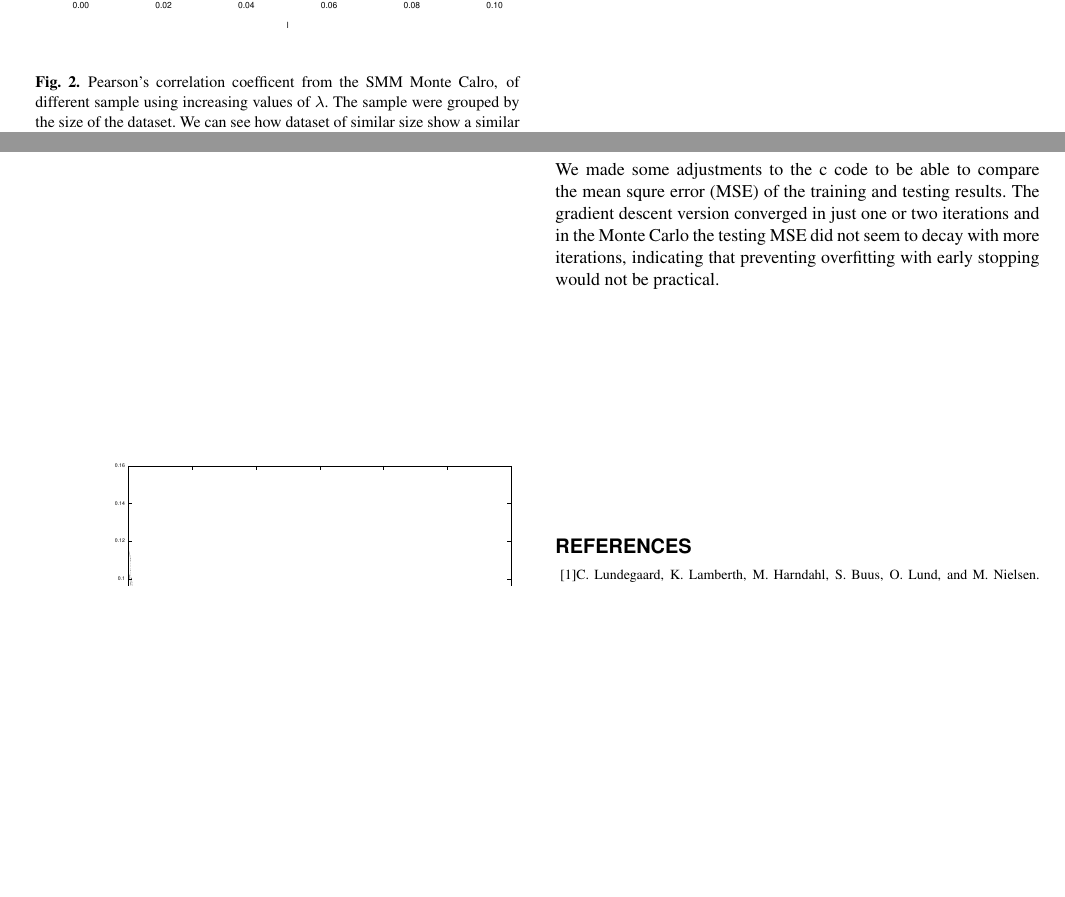
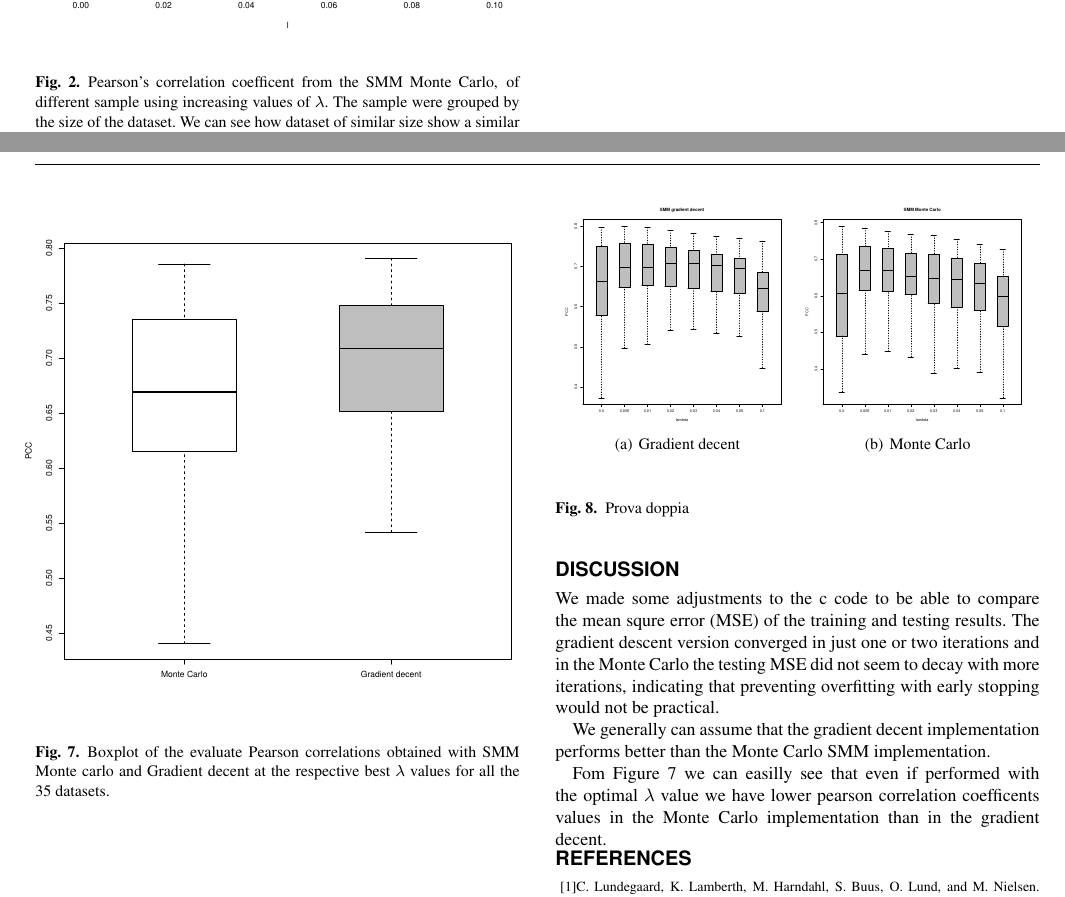
Before and after one commit to sigmarkarl/dtu, a LaTeX paper (miniproject/latex/algo.tex): two parts of pages 2 and 4 of 5 before the commit and two parts of pages 2 and 4 of 6 after it, joined at a grey line, cut so that both start at the same text, the shorter picture padded with empty space. Compiled offline with pdfLaTeX.

Commit message:
Adjustment

```diff
--- a/miniproject/latex/algo.tex
+++ b/miniproject/latex/algo.tex
@@ -1,5 +1,6 @@
 \documentclass{bioinfo}
 
+\usepackage{subfigure}
 
 \copyrightyear{2010}
 \pubyear{2010}
@@ -63,7 +64,7 @@ We were given semi-completed code for the implementation of the Stabilization ma
 
 \begin{figure}[!tpb]
 \centerline{\includegraphics[width=9cm]{fig/smm_mc_l005_ppc_size.pdf}}
-\caption{Pearson's correlation coefficent from the SMM Monte Calro, of different sample using increasing values of $\lambda$. The sample were grouped by the size of the dataset. We can see how dataset of similar size show a similar trend of the Pearson correlation $\lambda$ depending.}
+\caption{Pearson's correlation coefficent from the SMM Monte Carlo, of different sample using increasing values of $\lambda$. The sample were grouped by the size of the dataset. We can see how dataset of similar size show a similar trend of the Pearson correlation $\lambda$ depending.}
 \label{fig:02}
 \end{figure}
 \par We also evaluate each single group of peptide binding data. From the barplot in Figure \ref{fig:05} we can see how the 5-fold concatenate evluation it is not better than all the single fold evaluation, but it is seems more an average of all them.
@@ -96,16 +97,52 @@ Figure \ref{fig:01} shows the trend for Pearson's correlation coefficient (PCC,
 \par For the small datasets an optimal $\lambda$ value is  less than 0.01. Next we run the smm algorithms on a data from five different kinds of MHC molecules (with different data sizes) showing the error as a function of iterations. For the smm algorithm using gradient descent and 500 iterations, a default lambda value of 0.05 is used (Figure \ref{fig:03}). Similar chart is shown for the monte carlo version of the algorithm in Figure \ref{fig:04} showing 12000 iterations. The reason for showing different data sizes on the same chart is just for showing the trends in the two different algorithms. The gradient descent method converges much faster to an optimal value than the monte carlo method. The data sizes and percentage of number of binding peptides are shown in the parantheses right by the names of the lines representing each MHC molecule.
 
 \par The gradient descent version of the smm algorithm is both performing faster and better than the monte carlo version. The speed of the convergence is determined by the derived slope in gradient descent. The monte carlo version lowers the temperature not in the context of a slope.
-
-\section*{Discussion}
 \begin{figure}[!tpb]
 \centerline{\includegraphics[width=9cm]{overfitting_not.pdf}}
 \caption{When training the Monte Carlo version of the algorithm with a $\lambda$ of 0.05, the mean square error for the testing seems to follow the training error pretty well. In this case an early stopping to prevent overfitting is unnecessary}
 \label{fig:05}
 \end{figure}
+
+\section*{Discussion}
+
+
+
+\begin{figure}[!tpb]
+\centerline{\includegraphics[width=9cm]{fig/boxplot.pdf}}
+\caption{Boxplot of the evaluate Pearson correlations obtained with SMM Monte carlo and Gradient decent at the respective best $\lambda$ values for all the 35 datasets.}
+\label{fig:06}
+\end{figure}
+
+
+%\begin{figure}[!tpb]
+%\centerline{\includegraphics[width=9cm]{fig/choice_lambda.pdf}}
+%\caption{Boxplot of the evaluate Pearson correlations obtained with SMM Monte carlo and Gradient decent at the respective best $\lambda$ values for all the 35 datasets.}
+%\label{fig:07}
+%\end{figure}
+%\begin{figure}[!tpb]
+%\centerline{\includegraphics[width=9cm]{fig/choice_lambda_mc.pdf}}
+%\caption{Boxplot of the evaluate Pearson correlations obtained with SMM Monte carlo and Gradient decent at the respective best $\lambda$ values for all the 35 datasets.}
+%\label{fig:08}
+%\end{figure}
+
+\begin{figure}[!tpb]
+\begin{center}
+\subfigure[Gradient decent]{
+	\label{fig:08}
+	\includegraphics[width=4cm]{fig/choice_lambda.pdf}
+	}
+\subfigure[Monte Carlo]{
+	\label{fig:09}
+	\includegraphics[width=4cm]{fig/choice_lambda_mc.pdf}
+	}
+\end{center}
+\caption{Prova doppia}
+\label{fig:07}
+\end{figure}
 \par We made some adjustments to the c code to be able to compare the mean squre error (MSE) of the training and testing results. The gradient descent version converged in just one or two iterations and in the Monte Carlo the testing MSE did not seem to decay with more iterations, indicating that preventing overfitting with early stopping would not be practical.
 
-
+\par We generally can assume that the gradient decent implementation performs better than the Monte Carlo SMM implementation.
+\par Fom Figure \ref{fig:06} we can easilly see that even if performed with the optimal $\lambda$ value we have lower pearson correlation coefficents values in the Monte Carlo implementation than in the gradient decent.
 
 
 
```
Also changed, not shown: miniproject/latex/fig/boxplot.pdf, miniproject/latex/fig/choice_lambda.pdf (added), miniproject/latex/fig/choice_lambda_mc.pdf (added), 1 other file.
